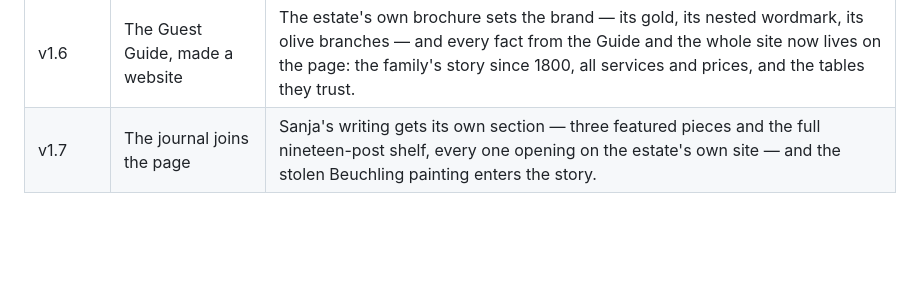
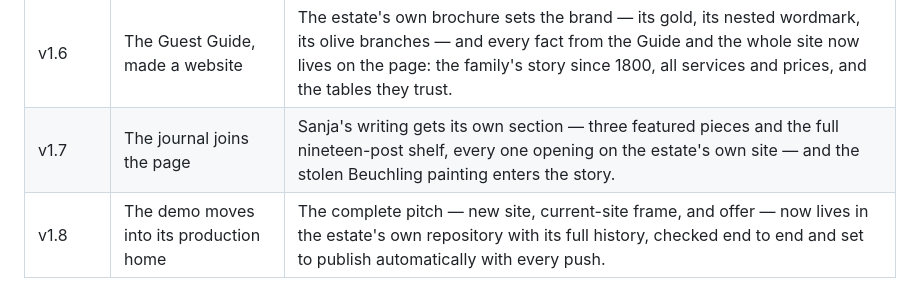
Before and after one commit to OttomanLabsAI/molonta-estate-web, a Markdown page: CLAUDE.md, the part around the change. Drawn GitHub-style; blank space fills up the shorter version.

Commit message:
Record v1.8 in the release ledger
The demo's full history now lives in its production repository; this
release covers the move and the small verify-gate fix that keeps the
live-site frame from tripping the leak scan.

```diff
--- a/CLAUDE.md
+++ b/CLAUDE.md
@@ -89,3 +89,4 @@ must keep tracing to the brief: no invented prices, dates, or claims, ever.
 | v1.5 | From brown to beige | The palette softens into sand — beige display type, a darker beige for reading, and the page's two dark anchors greyed off into taupe. |
 | v1.6 | The Guest Guide, made a website | The estate's own brochure sets the brand — its gold, its nested wordmark, its olive branches — and every fact from the Guide and the whole site now lives on the page: the family's story since 1800, all services and prices, and the tables they trust. |
 | v1.7 | The journal joins the page | Sanja's writing gets its own section — three featured pieces and the full nineteen-post shelf, every one opening on the estate's own site — and the stolen Beuchling painting enters the story. |
+| v1.8 | The demo moves into its production home | The complete pitch — new site, current-site frame, and offer — now lives in the estate's own repository with its full history, checked end to end and set to publish automatically with every push. |
```
